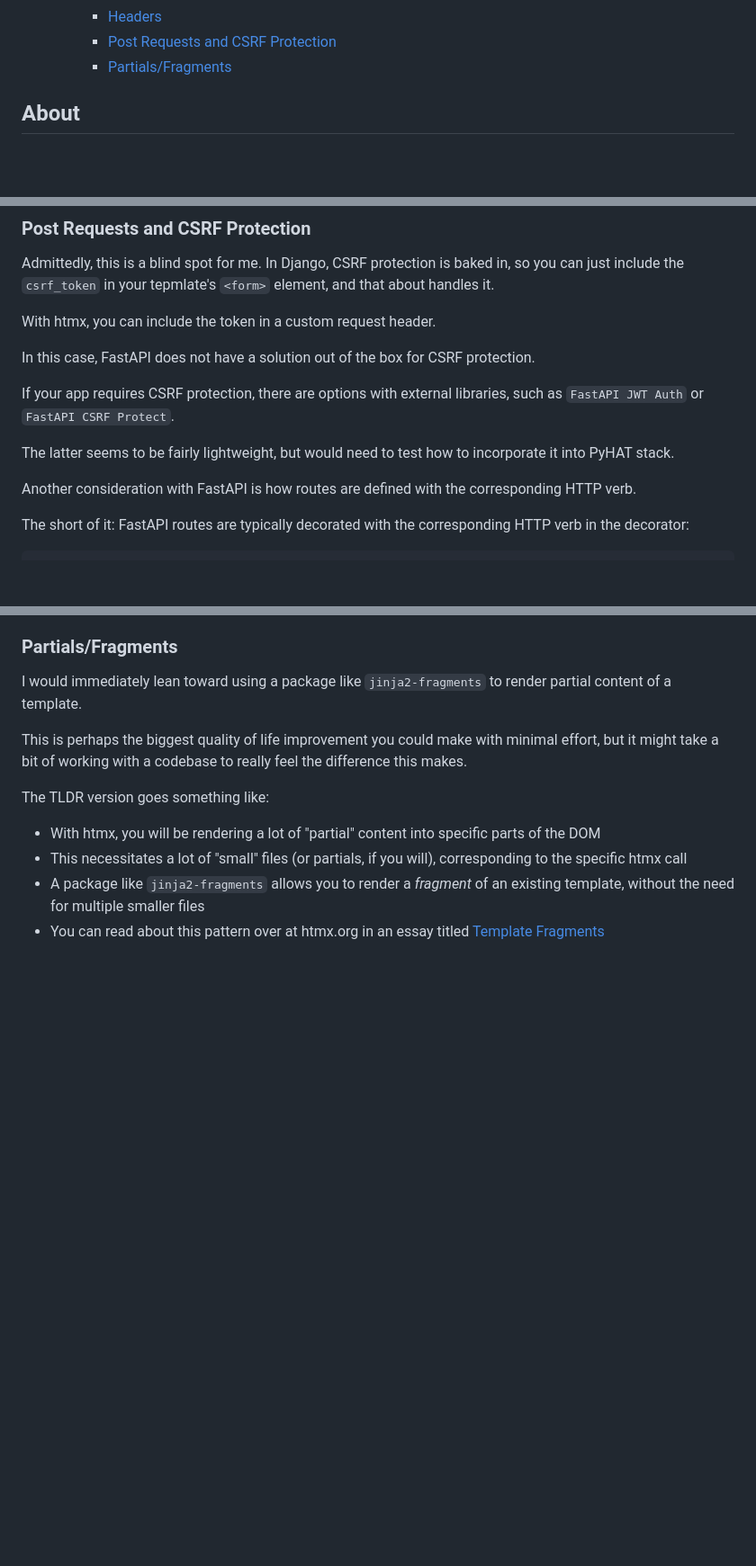
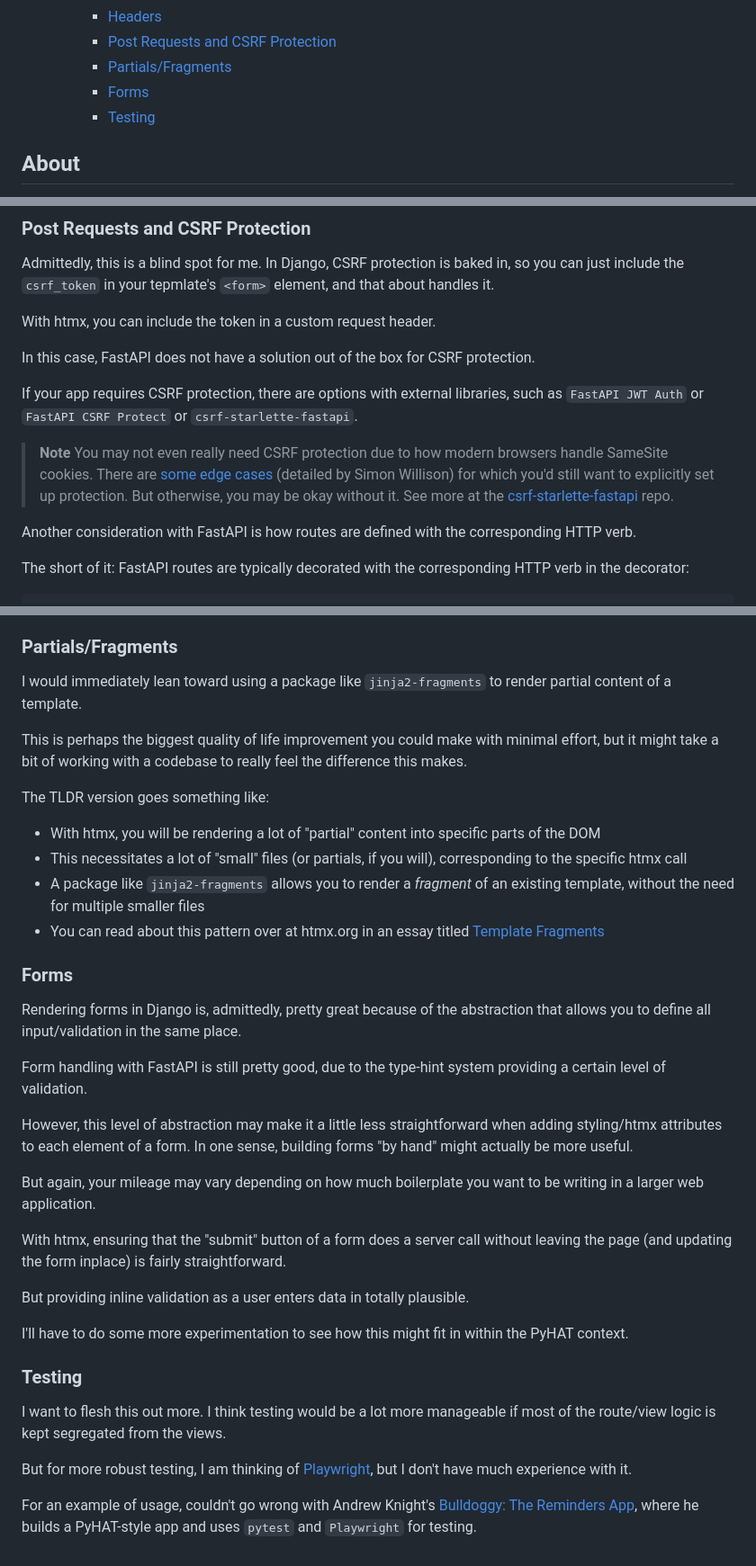
Before and after one commit to tataraba/pyhat-fastapi, a Markdown page: README.md, 3 parts joined by grey strips. Shown: that part at 90% size. GitHub-like rendering; blank space fills up the shorter version.

```diff
--- a/README.md
+++ b/README.md
@@ -19,6 +19,8 @@
     - [Headers](#headers)
     - [Post Requests and CSRF Protection](#post-requests-and-csrf-protection)
     - [Partials/Fragments](#partialsfragments)
+    - [Forms](#forms)
+    - [Testing](#testing)
 
 ## About <a name = "about"></a>
 
@@ -316,9 +318,10 @@ With htmx, you can include the token in a custom request header.
 
 In this case, FastAPI does not have a solution out of the box for CSRF protection.
 
-If your app requires CSRF protection, there are options with external libraries, such as `FastAPI JWT Auth` or `FastAPI CSRF Protect`.
+If your app requires CSRF protection, there are options with external libraries, such as `FastAPI JWT Auth` or `FastAPI CSRF Protect` or `csrf-starlette-fastapi`.
 
-The latter seems to be fairly lightweight, but would need to test how to incorporate it into PyHAT stack.
+> **Note** You may not even really need CSRF protection due to how modern browsers handle SameSite cookies. There are [some edge cases](https://simonwillison.net/2021/Aug/3/samesite/) (detailed by Simon Willison) for which you'd still want to explicitly set up protection. But otherwise, you may be okay without it. See more at the [csrf-starlette-fastapi](https://github.com/gnat/csrf-starlette-fastapi) repo.
+>
 
 Another consideration with FastAPI is how routes are defined with the corresponding HTTP verb.
 
@@ -351,3 +354,27 @@ The TLDR version goes something like:
 - This necessitates a lot of "small" files (or partials, if you will), corresponding to the specific htmx call
 - A package like `jinja2-fragments` allows you to render a _fragment_ of an existing template, without the need for multiple smaller files
 - You can read about this pattern over at htmx.org in an essay titled [Template Fragments](https://htmx.org/essays/template-fragments/)
+
+### Forms
+
+Rendering forms in Django is, admittedly, pretty great because of the abstraction that allows you to define all input/validation in the same place.
+
+Form handling with FastAPI is still pretty good, due to the type-hint system providing a certain level of validation.
+
+However, this level of abstraction may make it a little less straightforward when adding styling/htmx attributes to each element of a form. In one sense, building forms "by hand" might actually be more useful.
+
+But again, your mileage may vary depending on how much boilerplate you want to be writing in a larger web application.
+
+With htmx, ensuring that the "submit" button of a form does a server call without leaving the page (and updating the form inplace) is fairly straightforward.
+
+But providing inline validation as a user enters data in totally plausible.
+
+I'll have to do some more experimentation to see how this might fit in within the PyHAT context.
+
+### Testing
+
+I want to flesh this out more. I think testing would be a lot more manageable if most of the route/view logic is kept segregated from the views.
+
+But for more robust testing, I am thinking of [Playwright](https://playwright.dev/python/docs/intro), but I don't have much experience with it.
+
+For an example of usage, couldn't go wrong with Andrew Knight's [Bulldoggy: The Reminders App](https://github.com/AutomationPanda/bulldoggy-reminders-app), where he builds a PyHAT-style app and uses `pytest` and `Playwright` for testing.
```
